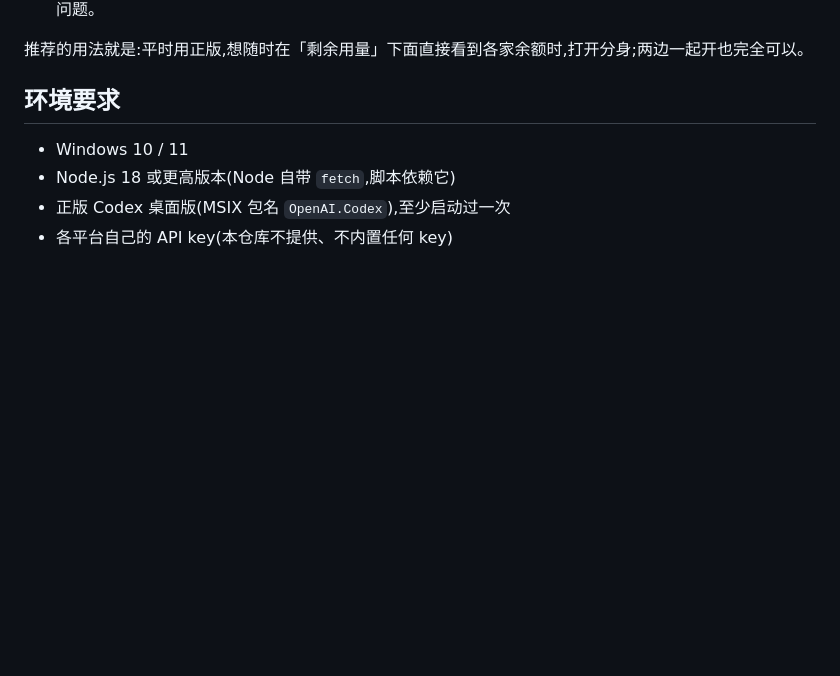
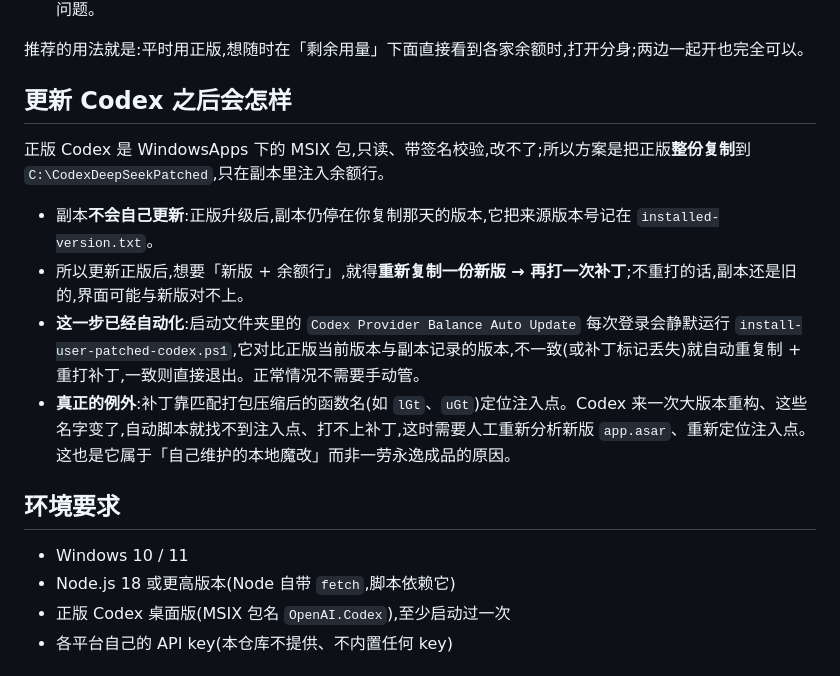
Before and after one commit to Rxi117/codex-provider-balance, a Markdown page: README.md, the part around the change. GitHub-like rendering; blank space fills up the shorter version.

```diff
--- a/README.md
+++ b/README.md
@@ -40,6 +40,15 @@
 - 唯一要注意的是:两边共享同一个 `.codex`,**别在同一时间对同一个任务做编辑**,免得互相抢锁;不同任务并行没问题。
 
 推荐的用法就是:平时用正版,想随时在「剩余用量」下面直接看到各家余额时,打开分身;两边一起开也完全可以。
+
+## 更新 Codex 之后会怎样
+
+正版 Codex 是 WindowsApps 下的 MSIX 包,只读、带签名校验,改不了;所以方案是把正版**整份复制**到 `C:\CodexDeepSeekPatched`,只在副本里注入余额行。
+
+- 副本**不会自己更新**:正版升级后,副本仍停在你复制那天的版本,它把来源版本号记在 `installed-version.txt`。
+- 所以更新正版后,想要「新版 + 余额行」,就得**重新复制一份新版 → 再打一次补丁**;不重打的话,副本还是旧的,界面可能与新版对不上。
+- **这一步已经自动化**:启动文件夹里的 `Codex Provider Balance Auto Update` 每次登录会静默运行 `install-user-patched-codex.ps1`,它对比正版当前版本与副本记录的版本,不一致(或补丁标记丢失)就自动重复制 + 重打补丁,一致则直接退出。正常情况不需要手动管。
+- **真正的例外**:补丁靠匹配打包压缩后的函数名(如 `lGt`、`uGt`)定位注入点。Codex 来一次大版本重构、这些名字变了,自动脚本就找不到注入点、打不上补丁,这时需要人工重新分析新版 `app.asar`、重新定位注入点。这也是它属于「自己维护的本地魔改」而非一劳永逸成品的原因。
 
 ## 环境要求
 
```
Also changed, not shown: README.en.md (+9 -0 lines).
